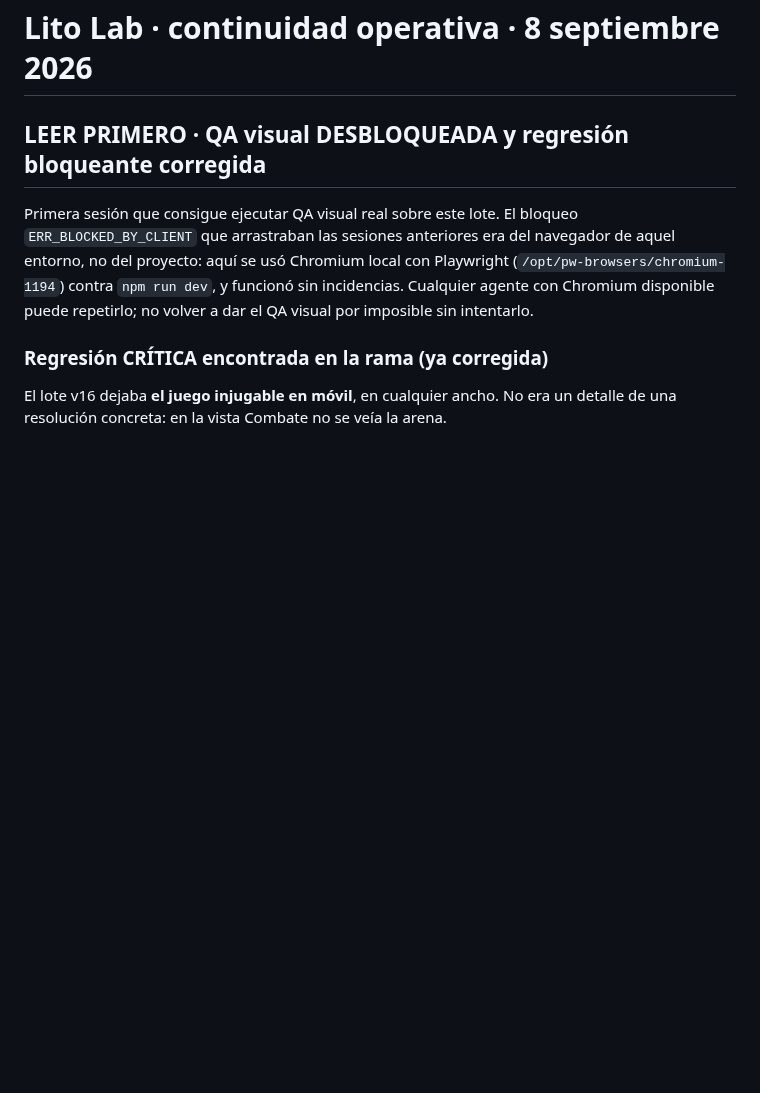
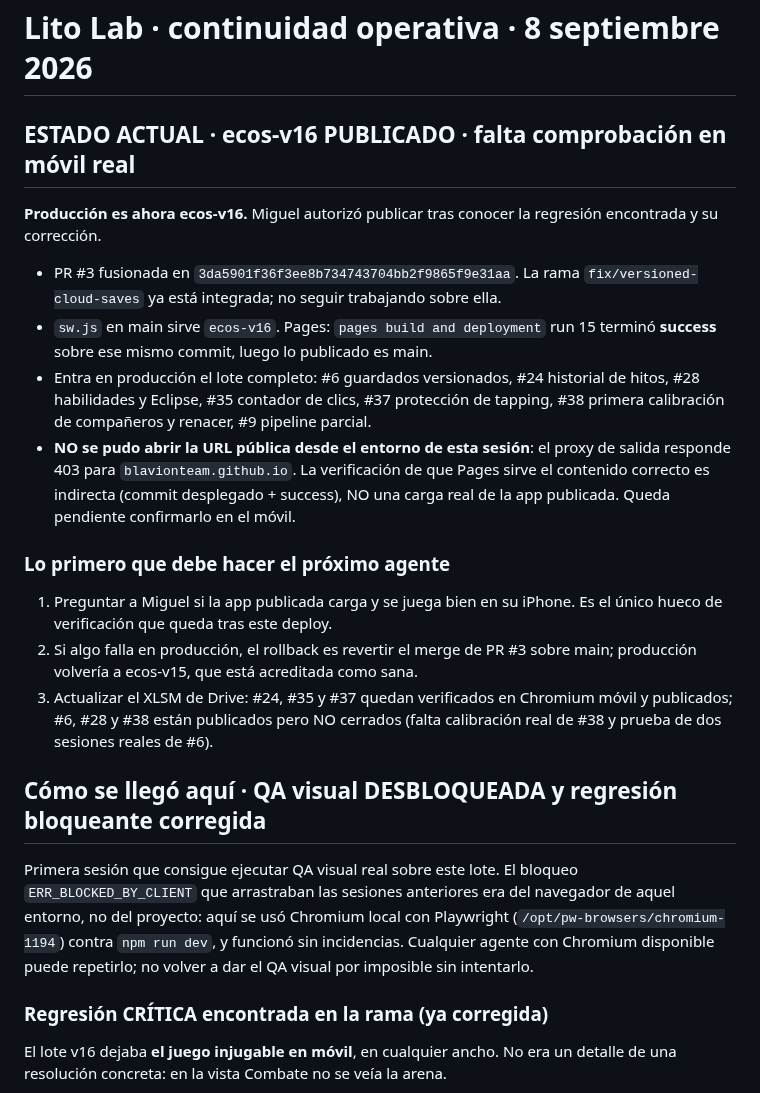
Before and after one commit to BlavionTeam/lito-lab, a Markdown page: CONTINUAR.md, the part around the change. Drawn GitHub-style; blank space fills up the shorter version.

Commit message:
docs: record the ecos-v16 publication and what still needs checking
Production now serves ecos-v16 from the PR #3 merge, with the Pages deployment
reported successful on that commit. The published URL could not be opened from
this session because the outbound proxy returns 403 for the Pages domain, so the
deployment is confirmed indirectly and a real check on a phone is still owed.

Co-Authored-By: Claude Opus 5 <noreply@anthropic.com>
Claude-Session: https://claude.ai/code/session_01RPD81GYFChSosXERfFD9Js

```diff
--- a/CONTINUAR.md
+++ b/CONTINUAR.md
@@ -1,6 +1,33 @@
 # Lito Lab · continuidad operativa · 8 septiembre 2026
 
-## LEER PRIMERO · QA visual DESBLOQUEADA y regresión bloqueante corregida
+## ESTADO ACTUAL · ecos-v16 PUBLICADO · falta comprobación en móvil real
+
+**Producción es ahora ecos-v16.** Miguel autorizó publicar tras conocer la
+regresión encontrada y su corrección.
+
+- PR #3 fusionada en `3da5901f36f3ee8b734743704bb2f9865f9e31aa`. La rama
+  `fix/versioned-cloud-saves` ya está integrada; no seguir trabajando sobre ella.
+- `sw.js` en main sirve `ecos-v16`. Pages: `pages build and deployment` run 15
+  terminó **success** sobre ese mismo commit, luego lo publicado es main.
+- Entra en producción el lote completo: #6 guardados versionados, #24 historial
+  de hitos, #28 habilidades y Eclipse, #35 contador de clics, #37 protección de
+  tapping, #38 primera calibración de compañeros y renacer, #9 pipeline parcial.
+- **NO se pudo abrir la URL pública desde el entorno de esta sesión**: el proxy
+  de salida responde 403 para `blavionteam.github.io`. La verificación de que
+  Pages sirve el contenido correcto es indirecta (commit desplegado + success),
+  NO una carga real de la app publicada. Queda pendiente confirmarlo en el móvil.
+
+### Lo primero que debe hacer el próximo agente
+
+1. Preguntar a Miguel si la app publicada carga y se juega bien en su iPhone.
+   Es el único hueco de verificación que queda tras este deploy.
+2. Si algo falla en producción, el rollback es revertir el merge de PR #3 sobre
+   main; producción volvería a ecos-v15, que está acreditada como sana.
+3. Actualizar el XLSM de Drive: #24, #35 y #37 quedan verificados en Chromium
+   móvil y publicados; #6, #28 y #38 están publicados pero NO cerrados (falta
+   calibración real de #38 y prueba de dos sesiones reales de #6).
+
+## Cómo se llegó aquí · QA visual DESBLOQUEADA y regresión bloqueante corregida
 
 Primera sesión que consigue ejecutar QA visual real sobre este lote. El bloqueo
 `ERR_BLOCKED_BY_CLIENT` que arrastraban las sesiones anteriores era del navegador
```
